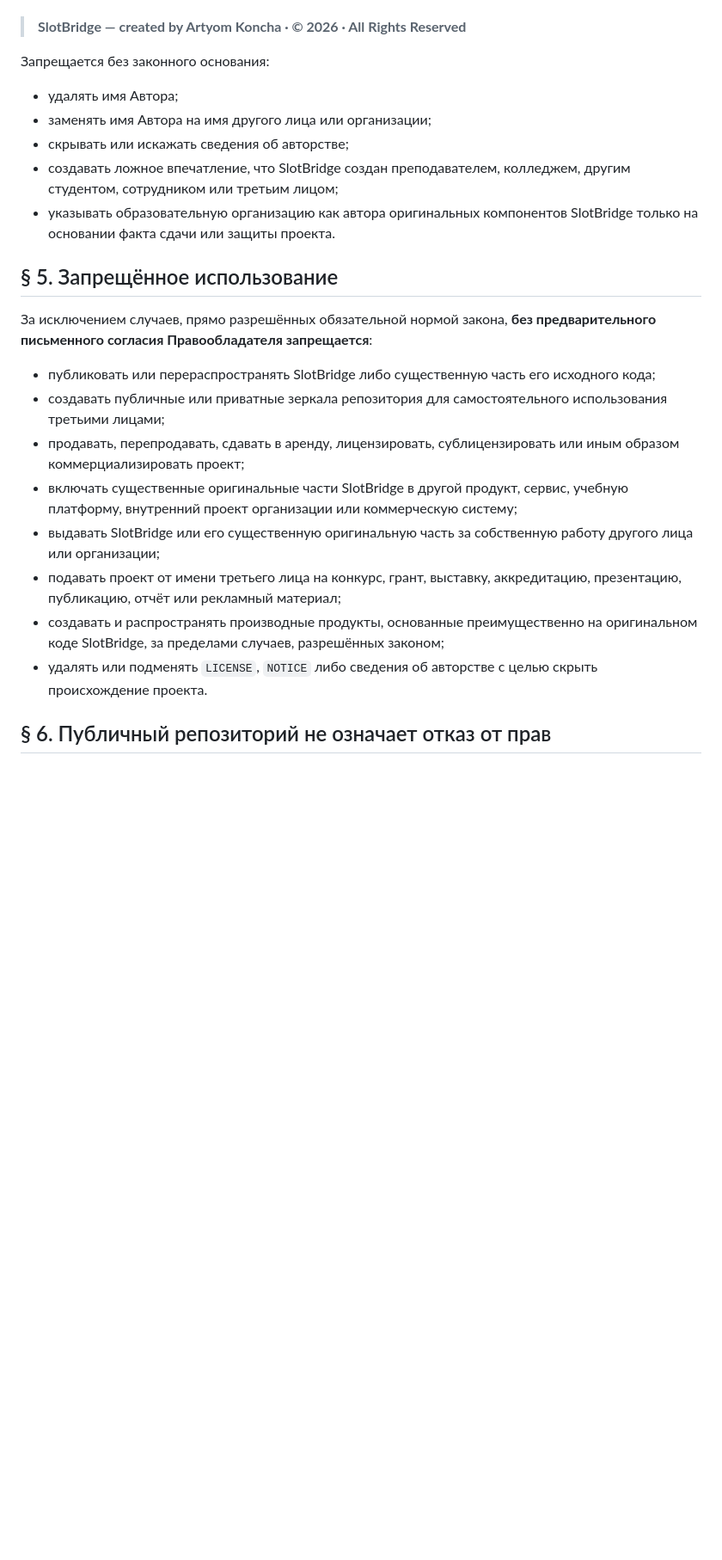
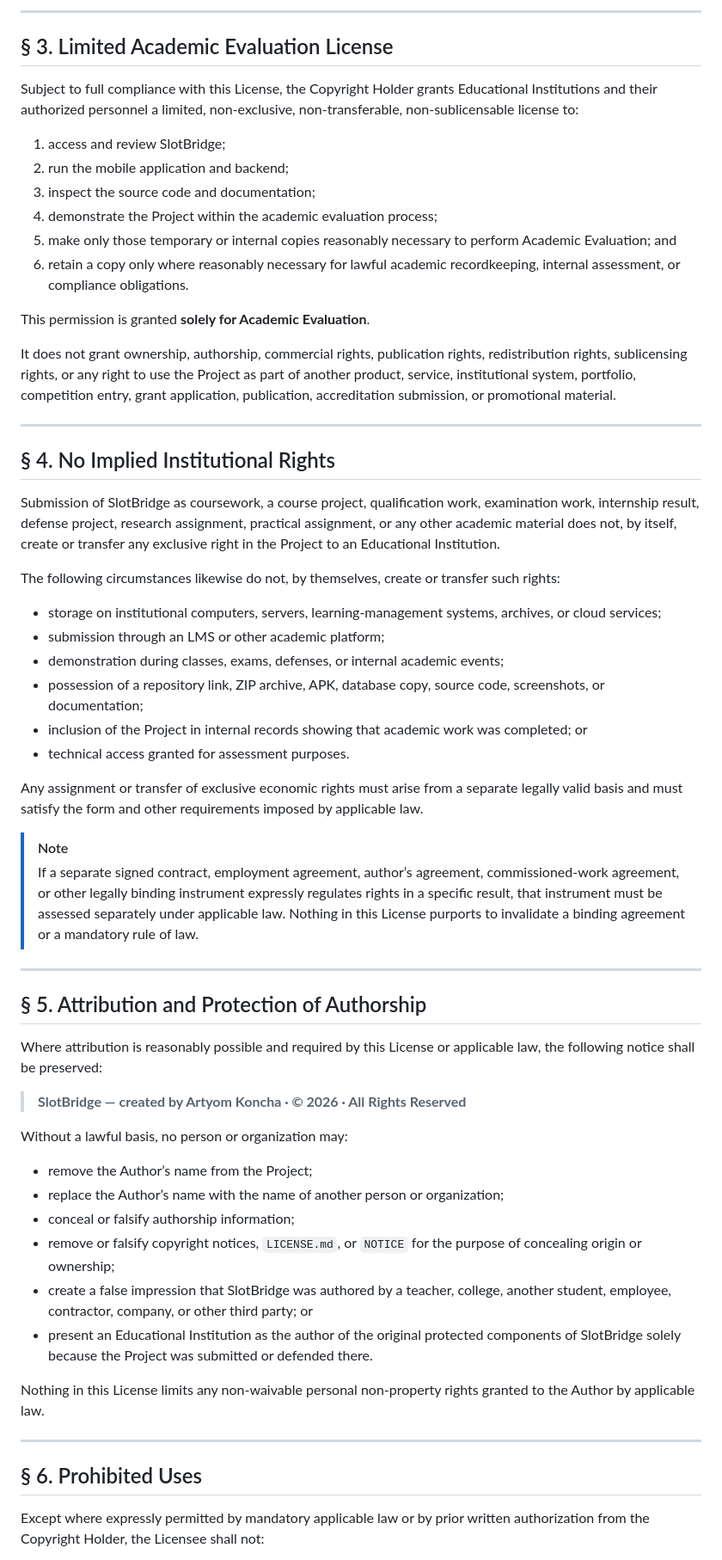
Before and after one commit to artyom129/SlotBridge, a Markdown page: LICENSE.md, the part around one of its changes. Shown at 86% size. GitHub-like rendering; blank space fills up the shorter version.

Commit message:
docs(license): replace with formal English proprietary license

```diff
--- a/LICENSE.md
+++ b/LICENSE.md
@@ -98,26 +71,62 @@
+---
+
+## § 3. Limited Academic Evaluation License
+
+Subject to full compliance with this License, the Copyright Holder grants Educational Institutions and their authorized personnel a limited, non-exclusive, non-transferable, non-sublicensable license to:
+
+1. access and review SlotBridge;
+2. run the mobile application and backend;
+3. inspect the source code and documentation;
+4. demonstrate the Project within the academic evaluation process;
+5. make only those temporary or internal copies reasonably necessary to perform Academic Evaluation; and
+6. retain a copy only where reasonably necessary for lawful academic recordkeeping, internal assessment, or compliance obligations.
+
+This permission is granted **solely for Academic Evaluation**.
+
+It does not grant ownership, authorship, commercial rights, publication rights, redistribution rights, sublicensing rights, or any right to use the Project as part of another product, service, institutional system, portfolio, competition entry, grant application, publication, accreditation submission, or promotional material.
+
+---
+
+## § 4. No Implied Institutional Rights
+
+Submission of SlotBridge as coursework, a course project, qualification work, examination work, internship result, defense project, research assignment, practical assignment, or any other academic material does not, by itself, create or transfer any exclusive right in the Project to an Educational Institution.
+
+The following circumstances likewise do not, by themselves, create or transfer such rights:
+
+- storage on institutional computers, servers, learning-management systems, archives, or cloud services;
+- submission through an LMS or other academic platform;
+- demonstration during classes, exams, defenses, or internal academic events;
+- possession of a repository link, ZIP archive, APK, database copy, source code, screenshots, or documentation;
+- inclusion of the Project in internal records showing that academic work was completed; or
+- technical access granted for assessment purposes.
+
+Any assignment or transfer of exclusive economic rights must arise from a separate legally valid basis and must satisfy the form and other requirements imposed by applicable law.
+
+> [!NOTE]
+> If a separate signed contract, employment agreement, author’s agreement, commissioned-work agreement, or other legally binding instrument expressly regulates rights in a specific result, that instrument must be assessed separately under applicable law. Nothing in this License purports to invalidate a binding agreement or a mandatory rule of law.
+
+---
+
+## § 5. Attribution and Protection of Authorship
+
+Where attribution is reasonably possible and required by this License or applicable law, the following notice shall be preserved:
 
 > **SlotBridge — created by Artyom Koncha · © 2026 · All Rights Reserved**
 
-Запрещается без законного основания:
+Without a lawful basis, no person or organization may:
 
-- удалять имя Автора;
-- заменять имя Автора на имя другого лица или организации;
-- скрывать или искажать сведения об авторстве;
-- создавать ложное впечатление, что SlotBridge создан преподавателем, колледжем, другим студентом, сотрудником или третьим лицом;
-- указывать образовательную организацию как автора оригинальных компонентов SlotBridge только на основании факта сдачи или защиты проекта.
+- remove the Author’s name from the Project;
+- replace the Author’s name with the name of another person or organization;
+- conceal or falsify authorship information;
+- remove or falsify copyright notices, `LICENSE.md`, or `NOTICE` for the purpose of concealing origin or ownership;
+- create a false impression that SlotBridge was authored by a teacher, college, another student, employee, contractor, company, or other third party; or
+- present an Educational Institution as the author of the original protected components of SlotBridge solely because the Project was submitted or defended there.
 
-## § 5. Запрещённое использование
+Nothing in this License limits any non-waivable personal non-property rights granted to the Author by applicable law.
 
-За исключением случаев, прямо разрешённых обязательной нормой закона, **без предварительного письменного согласия Правообладателя запрещается**:
+---
 
-- публиковать или перераспространять SlotBridge либо существенную часть его исходного кода;
-- создавать публичные или приватные зеркала репозитория для самостоятельного использования третьими лицами;
-- продавать, перепродавать, сдавать в аренду, лицензировать, сублицензировать или иным образом коммерциализировать проект;
-- включать существенные оригинальные части SlotBridge в другой продукт, сервис, учебную платформу, внутренний проект организации или коммерческую систему;
-- выдавать SlotBridge или его существенную оригинальную часть за собственную работу другого лица или организации;
-- подавать проект от имени третьего лица на конкурс, грант, выставку, аккредитацию, презентацию, публикацию, отчёт или рекламный материал;
-- создавать и распространять производные продукты, основанные преимущественно на оригинальном коде SlotBridge, за пределами случаев, разрешённых законом;
-- удалять или подменять `LICENSE`, `NOTICE` либо сведения об авторстве с целью скрыть происхождение проекта.
+## § 6. Prohibited Uses
 
-## § 6. Публичный репозиторий не означает отказ от прав
+Except where expressly permitted by mandatory applicable law or by prior written authorization from the Copyright Holder, the Licensee shall not:
 
```
Also changed, not shown: other parts of LICENSE.md (+153 -113 lines).
